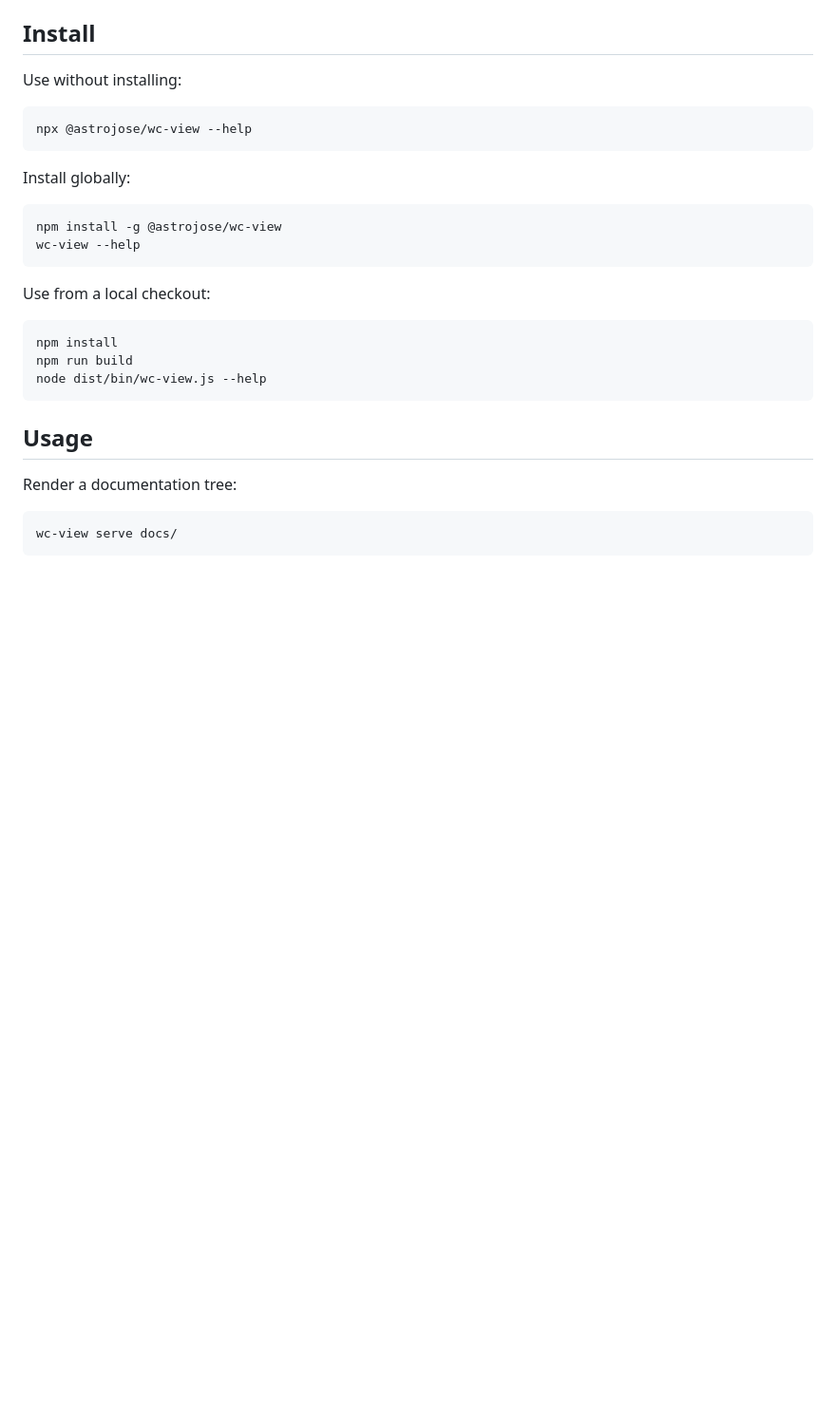
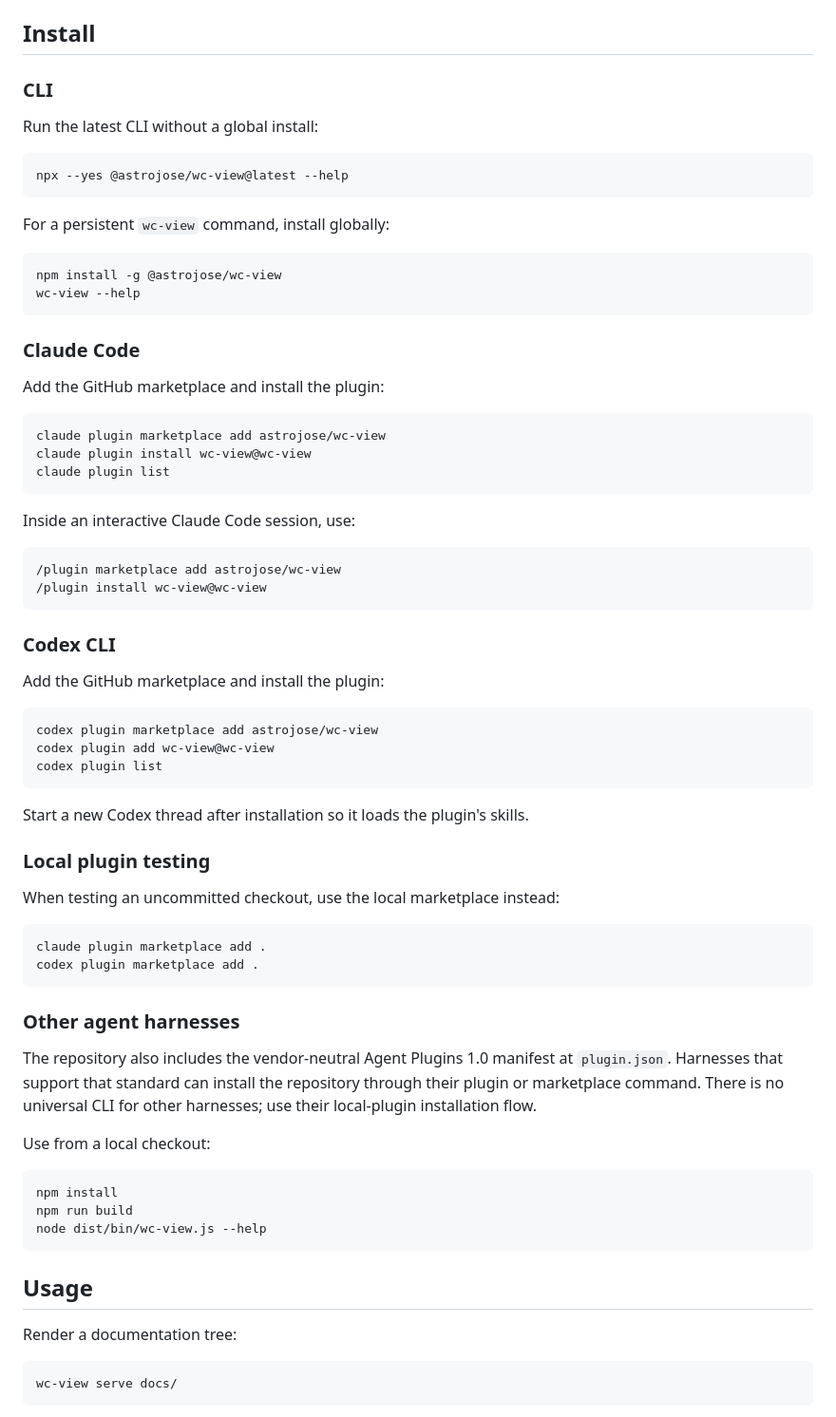
Before and after one commit to astrojose/wc-view, a Markdown page: README.md, the part around the change. Shown at 95% size. Rendered like a GitHub page; blank space fills up the shorter version.

Commit message:
docs: document GitHub plugin installation

````diff
--- a/README.md
+++ b/README.md
@@ -13,18 +13,62 @@ Local Markdown and HTML review surface for agent workflows.
 
 ## Install
 
-Use without installing:
+### CLI
+
+Run the latest CLI without a global install:
 
 ```bash
-npx @astrojose/wc-view --help
+npx --yes @astrojose/wc-view@latest --help
 ```
 
-Install globally:
+For a persistent `wc-view` command, install globally:
 
 ```bash
 npm install -g @astrojose/wc-view
 wc-view --help
 ```
+
+### Claude Code
+
+Add the GitHub marketplace and install the plugin:
+
+```bash
+claude plugin marketplace add astrojose/wc-view
+claude plugin install wc-view@wc-view
+claude plugin list
+```
+
+Inside an interactive Claude Code session, use:
+
+```text
+/plugin marketplace add astrojose/wc-view
+/plugin install wc-view@wc-view
+```
+
+### Codex CLI
+
+Add the GitHub marketplace and install the plugin:
+
+```bash
+codex plugin marketplace add astrojose/wc-view
+codex plugin add wc-view@wc-view
+codex plugin list
+```
+
+Start a new Codex thread after installation so it loads the plugin's skills.
+
+### Local plugin testing
+
+When testing an uncommitted checkout, use the local marketplace instead:
+
+```bash
+claude plugin marketplace add .
+codex plugin marketplace add .
+```
+
+### Other agent harnesses
+
+The repository also includes the vendor-neutral Agent Plugins 1.0 manifest at `plugin.json`. Harnesses that support that standard can install the repository through their plugin or marketplace command. There is no universal CLI for other harnesses; use their local-plugin installation flow.
 
 Use from a local checkout:
 
````
